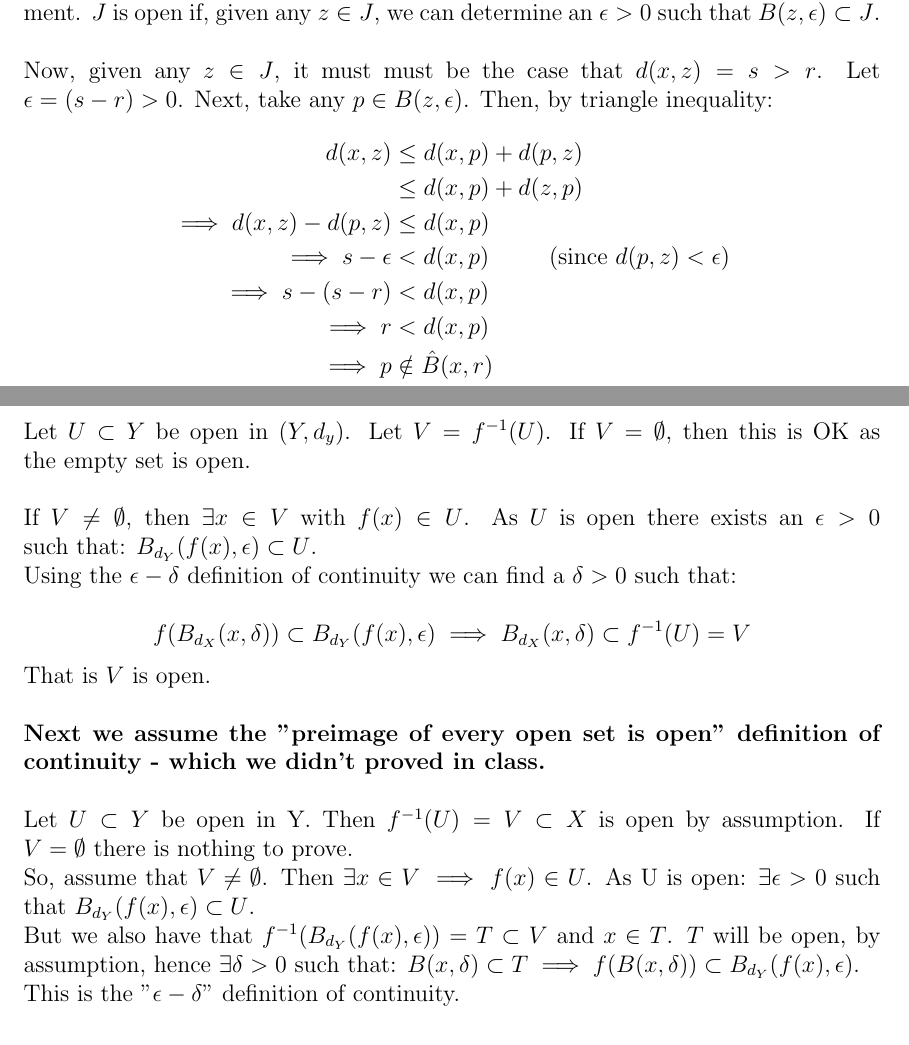
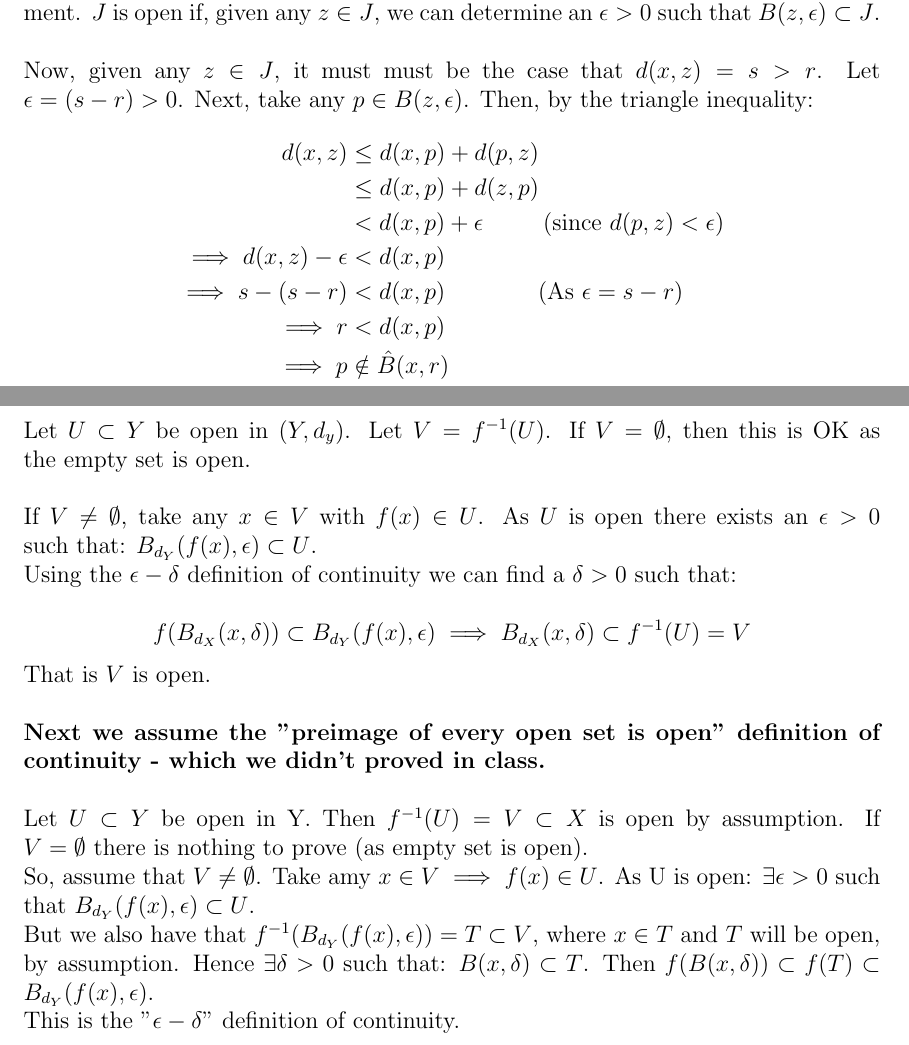
Before and after one commit to Mark12481632/Latex, a LaTeX document (Topology/Topology_WK_1_EX.tex): two parts of pages 7 and 10 of 12, joined at a grey line, cut so that both start at the same text. Compiled offline with pdfLaTeX.

Commit message:
Submitted Topology WK-1 document

```diff
--- a/Topology/Topology_WK_1_EX.tex
+++ b/Topology/Topology_WK_1_EX.tex
@@ -260,13 +260,13 @@ Define $J=X \setminus \hat{B}(x, r)$ as this complement.  $J$ is open if, given
 $B(z, \epsilon) \subset J$.\\
 \\
 Now, given any $z \in J$, it must must be the case that $d(x, z) = s > r$.  Let $\epsilon = (s-r) > 0$.  Next, take any $p \in B(z,\epsilon)$.
-Then, by triangle inequality:
+Then, by the triangle inequality:
 \begin{align*}
 d(x,z) &\le d(x, p) + d(p, z) \\
  &\le d(x, p) + d(z, p) \\
- \implies d(x,z) - d(p, z) &\le d(x, p) \\
- \implies s - \epsilon &< d(x, p)  \;\;\;\;\;\;\;\;\; \text{(since $d(p,z) < \epsilon$)} \\
- \implies s - (s-r) &< d(x, p) \\
+ &< d(x, p) + \epsilon \;\;\;\;\;\;\;\;\; \text{(since $d(p,z) < \epsilon$)} \\
+ \implies d(x,z) - \epsilon &< d(x, p) \\
+ \implies s - (s-r) &< d(x, p) \;\;\;\;\;\;\;\;\;\;\;\;\;\; \text{(As $\epsilon=s-r$)}\\
 \implies r &< d(x, p) \\
 \implies p &\notin \hat{B}(x, r) \\
 \implies p &\in J
@@ -359,17 +359,17 @@ First we assume the $\epsilon - \delta$ definition of continuity - which we prov
 Let $U \subset Y$ be open in $(Y, d_y)$.  Let $V = f^{-1}(U)$.  If $V = \emptyset$, then this is OK
 as the empty set is open.\\
 \\
-If $V \ne \emptyset$, then $\exists x \in V$ with $f(x) \in U$.  As $U$ is open there exists an $\epsilon > 0$ such that: $B_{d_Y}(f(x), \epsilon) \subset U$.\\
+If $V \ne \emptyset$, take any $x \in V$ with $f(x) \in U$.  As $U$ is open there exists an $\epsilon > 0$ such that: $B_{d_Y}(f(x), \epsilon) \subset U$.\\
 Using the $\epsilon - \delta$ definition of continuity we can find a $\delta > 0$ such that:\\
 $$f(B_{d_X}(x, \delta)) \subset B_{d_Y}(f(x), \epsilon) \implies B_{d_X}(x, \delta) \subset f^{-1}(U) = V$$
 That is $V$ is open.\\
 \\
 \textbf{Next we assume the "preimage of every open set is open" definition of continuity - which we didn't proved in class.}\\
 \\
-Let $U \subset Y$ be open in Y.  Then $f^{-1}(U) = V \subset X$ is open by assumption.  If $V = \emptyset$ there is nothing to prove.\\
-So, assume that $V \ne \emptyset$.  Then $\exists x \in V \implies f(x) \in U$.  As U is open: $\exists \epsilon > 0$ such that $B_{d_Y}(f(x), \epsilon) \subset U$.\\
-But we also have that $f^{-1}(B_{d_Y}(f(x), \epsilon)) = T \subset V$ and $x \in T$.  $T$ will be open, by assumption, hence $\exists \delta > 0$ such that:
-$B(x, \delta) \subset T \implies f(B(x, \delta)) \subset B_{d_Y}(f(x), \epsilon)$.\\
+Let $U \subset Y$ be open in Y.  Then $f^{-1}(U) = V \subset X$ is open by assumption.  If $V = \emptyset$ there is nothing to prove (as empty set is open).\\
+So, assume that $V \ne \emptyset$.  Take amy $x \in V \implies f(x) \in U$.  As U is open: $\exists \epsilon > 0$ such that $B_{d_Y}(f(x), \epsilon) \subset U$.\\
+But we also have that $f^{-1}(B_{d_Y}(f(x), \epsilon)) = T \subset V$, where $x \in T$ and $T$ will be open, by assumption.  Hence $\exists \delta > 0$ such that:
+$B(x, \delta) \subset T$. Then $f(B(x, \delta)) \subset f(T) \subset B_{d_Y}(f(x), \epsilon)$.\\
 This is the "$\epsilon - \delta$" definition of continuity.
 
 \newpage
```
Also changed, not shown: Topology/Topology_WK_1_EX.pdf (deleted), Topology/Topology_WK_1_EX.tex (5 more changed lines).
